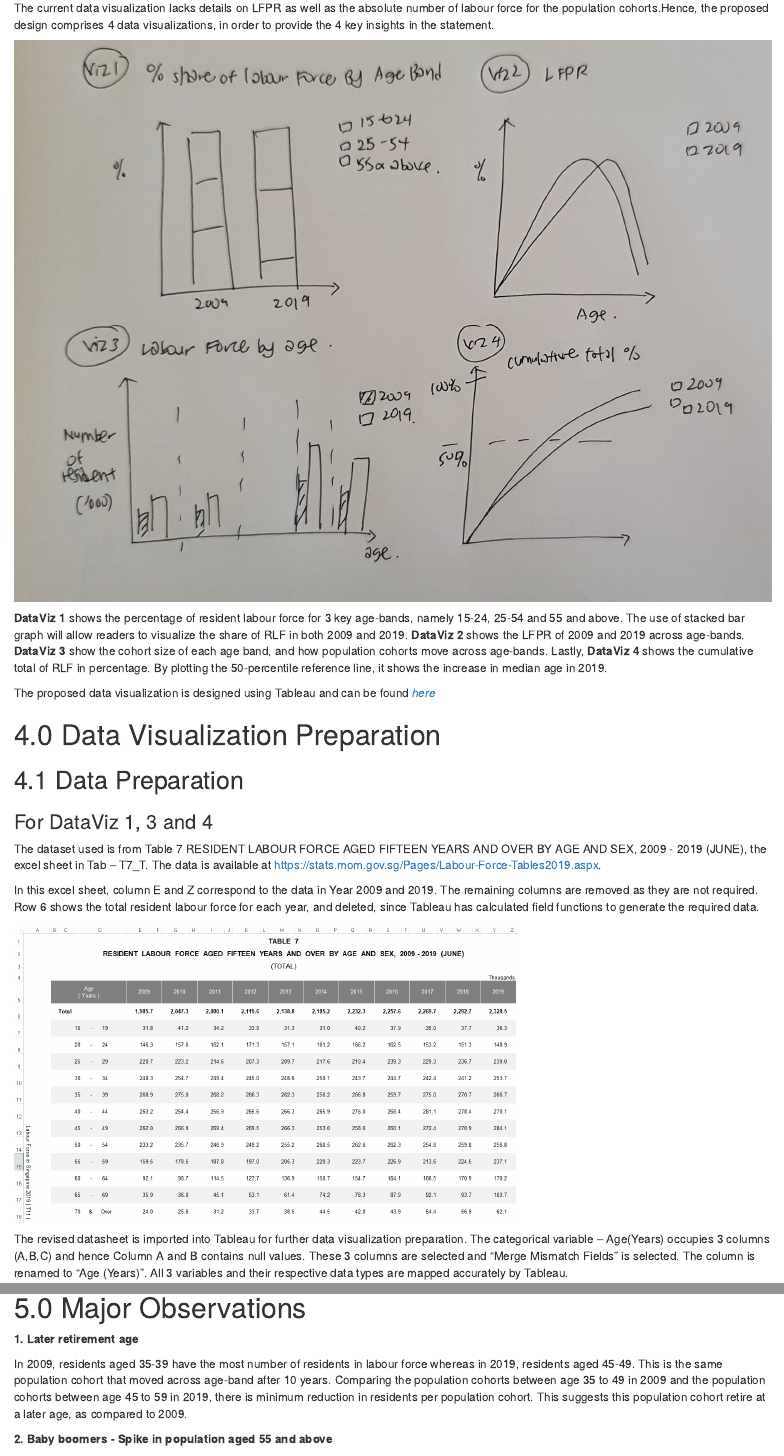
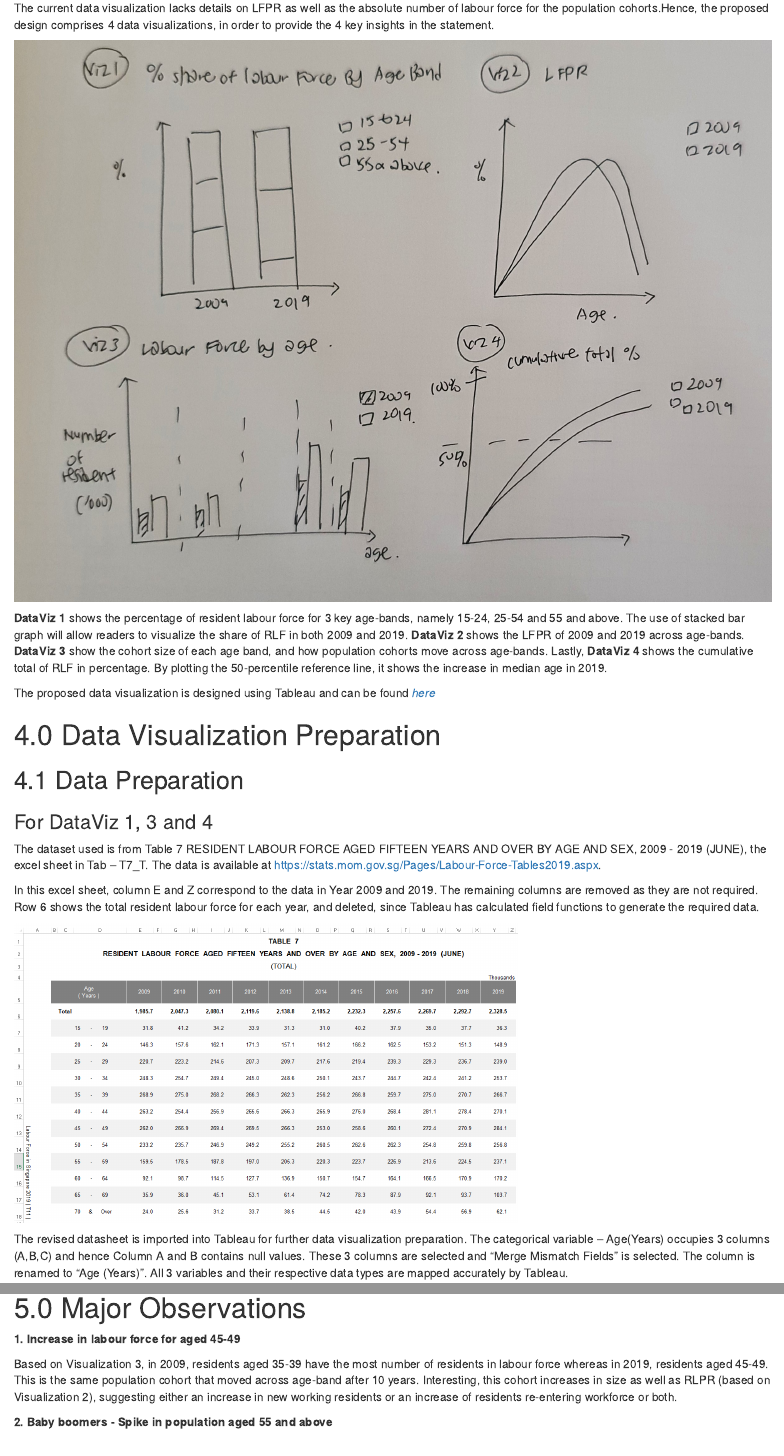
Before and after one commit to msmeisiew/blog2, an R Markdown document (_posts/2021-01-27-dataviz-makeover-1/dataviz-makeover-1.Rmd): the page in a window 1100 px wide, from 1050 px down, and a second part further down, joined at a grey line. Rendered offline with R 4.5, knitr and Pandoc, with nearby package versions; drawn as R Markdown's standard HTML page in place of the format the file asks for.

Commit message:
dataviz1 final edit

```diff
--- a/_posts/2021-01-27-dataviz-makeover-1/dataviz-makeover-1.Rmd
+++ b/_posts/2021-01-27-dataviz-makeover-1/dataviz-makeover-1.Rmd
@@ -187,9 +187,9 @@ knitr::include_graphics("15-Viz4final.png")
 
 #  5.0 Major Observations
 
-**1. Later retirement age**
+**1. Increase in labour force for aged 45-49**
 
-In 2009, residents aged 35-39 have the most number of residents in labour force whereas in 2019, residents aged 45-49.  This is the same population cohort that moved across age-band after 10 years. Comparing the population cohorts between age 35 to 49  in 2009 and the population cohorts between age 45 to 59 in 2019, there is minimum reduction in residents per population cohort. This suggests this population cohort retire at a later age, as compared to 2009.
+Based on Visualization 3, in 2009, residents aged 35-39 have the most number of residents in labour force whereas in 2019, residents aged 45-49.  This is the same population cohort that moved across age-band after 10 years. Interesting, this cohort increases in size as well as RLPR (based on Visualization 2), suggesting either an increase in new working residents or an increase of residents re-entering workforce or both.
 
 **2. Baby boomers - Spike in population aged 55 and above**
 
--- a/_site.yml
+++ b/_site.yml
@@ -8,9 +8,7 @@ navbar:
     - text: "Home"
       href: index.html
     - text: "DataViz Makeover"
-      menu:
-       - text: "DataViz Makeover 1"
-          href: dataviz1.html
+      href: dataviz.html
     - text: "Visual Analytics Project"
       href: vap.html
     - text: "About"
```
Also changed, not shown: _posts/2021-01-27-dataviz-makeover-1/dataviz-makeover-1.html, 3 other files.
